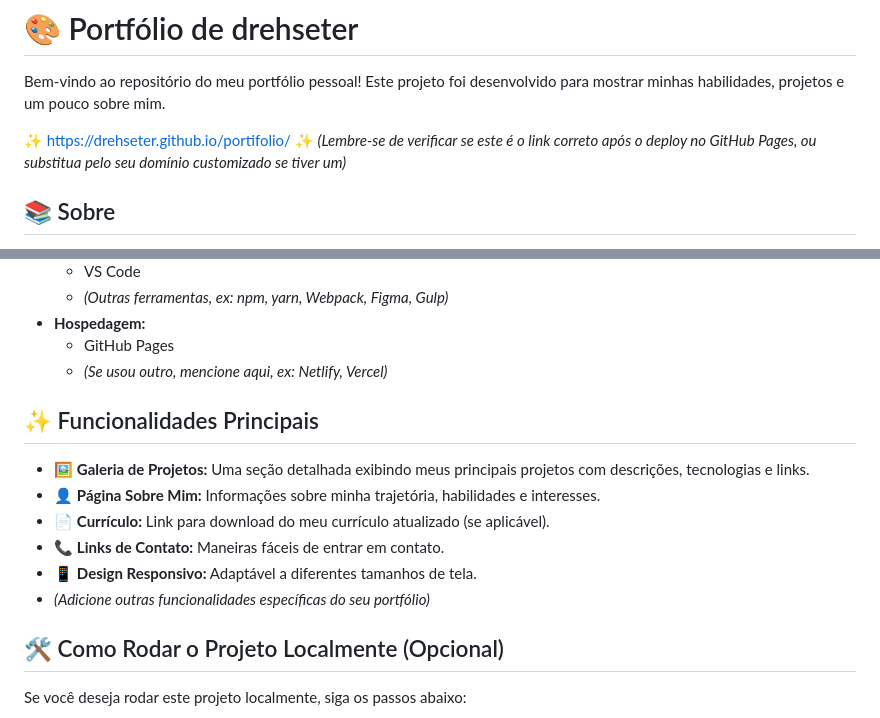
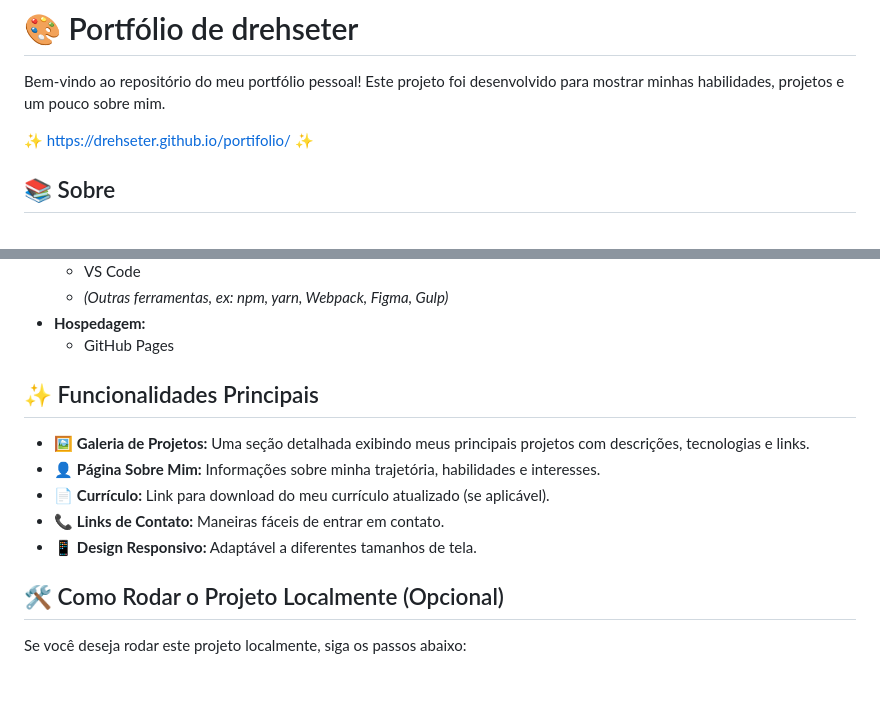
Before and after one commit to drehseter/portifolio, a Markdown page: README.md, 2 parts joined by grey strips. Drawn GitHub-style; blank space fills up the shorter version.

Commit message:
Update README.md content and formatting

```diff
--- a/README.md
+++ b/README.md
@@ -3,7 +3,6 @@
 Bem-vindo ao repositório do meu portfólio pessoal! Este projeto foi desenvolvido para mostrar minhas habilidades, projetos e um pouco sobre mim.
 
 ✨ [https://drehseter.github.io/portifolio/](https://drehseter.github.io/portifolio/) ✨
-*(Lembre-se de verificar se este é o link correto após o deploy no GitHub Pages, ou substitua pelo seu domínio customizado se tiver um)*
 
 ## 📚 Sobre
 
@@ -32,7 +31,6 @@ Este projeto foi construído utilizando as seguintes tecnologias:
   * *(Outras ferramentas, ex: npm, yarn, Webpack, Figma, Gulp)*
 * **Hospedagem:**
   * GitHub Pages
-  * *(Se usou outro, mencione aqui, ex: Netlify, Vercel)*
 
 ## ✨ Funcionalidades Principais
 
@@ -41,7 +39,6 @@ Este projeto foi construído utilizando as seguintes tecnologias:
 * 📄 **Currículo:** Link para download do meu currículo atualizado (se aplicável).
 * 📞 **Links de Contato:** Maneiras fáceis de entrar em contato.
 * 📱 **Design Responsivo:** Adaptável a diferentes tamanhos de tela.
-* *(Adicione outras funcionalidades específicas do seu portfólio)*
 
 ## 🛠️ Como Rodar o Projeto Localmente (Opcional)
 
```
